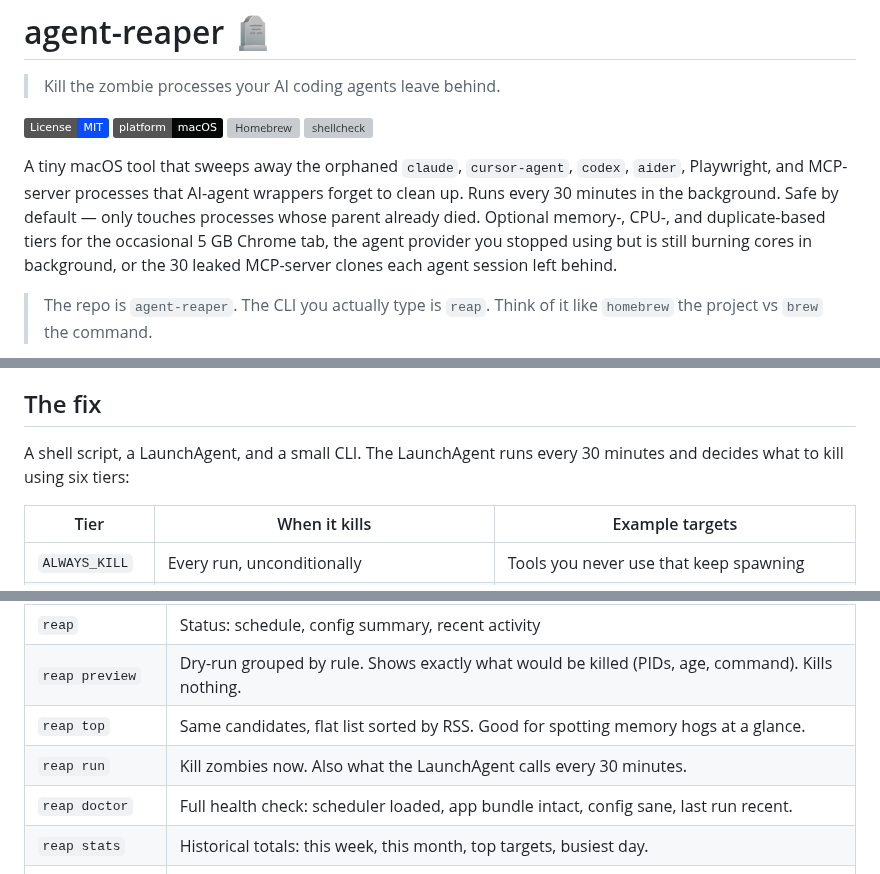
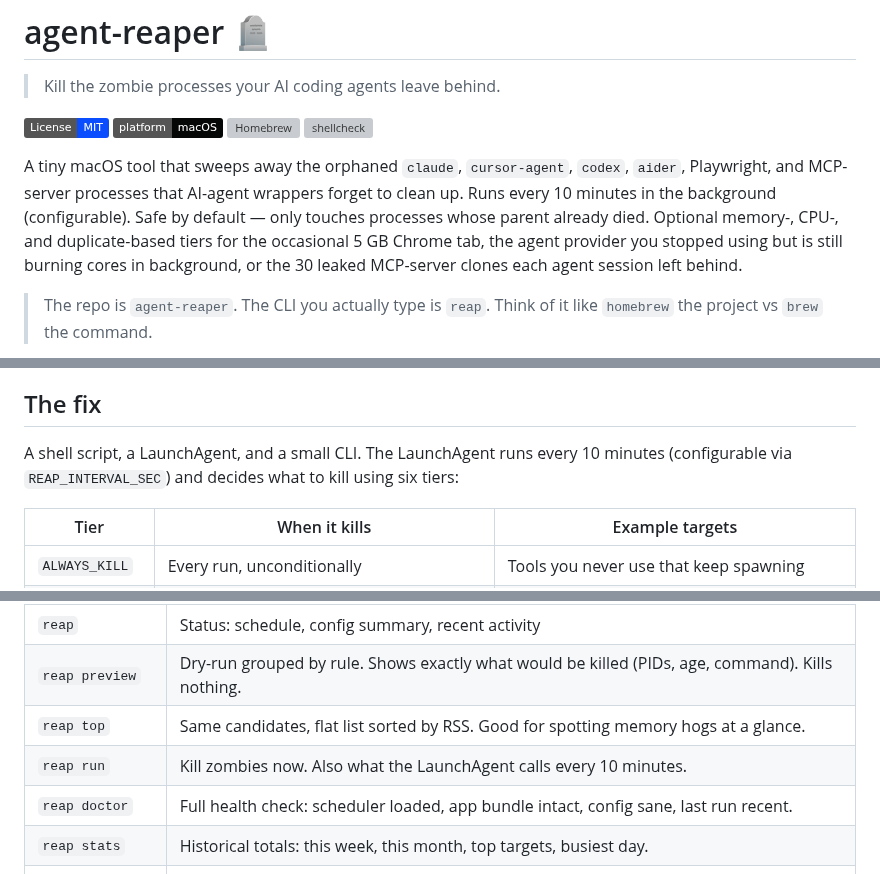
Before and after one commit to tiagonrodrigues/agent-reaper, a Markdown page: README.md, 3 parts joined by grey strips. Rendered like a GitHub page; badges without logos; grey boxes are pictures that could not be loaded.

```diff
--- a/README.md
+++ b/README.md
@@ -13,7 +13,7 @@
 [![Homebrew](https://img.shields.io/badge/homebrew-tiagonrodrigues%2Ftap-0A4DFF.svg)](https://github.com/tiagonrodrigues/homebrew-tap)
 [![shellcheck](https://github.com/tiagonrodrigues/agent-reaper/actions/workflows/shellcheck.yml/badge.svg)](https://github.com/tiagonrodrigues/agent-reaper/actions/workflows/shellcheck.yml)
 
-A tiny macOS tool that sweeps away the orphaned `claude`, `cursor-agent`, `codex`, `aider`, Playwright, and MCP-server processes that AI-agent wrappers forget to clean up. Runs every 30 minutes in the background. Safe by default — only touches processes whose parent already died. Optional memory-, CPU-, and duplicate-based tiers for the occasional 5 GB Chrome tab, the agent provider you stopped using but is still burning cores in background, or the 30 leaked MCP-server clones each agent session left behind.
+A tiny macOS tool that sweeps away the orphaned `claude`, `cursor-agent`, `codex`, `aider`, Playwright, and MCP-server processes that AI-agent wrappers forget to clean up. Runs every 10 minutes in the background (configurable). Safe by default — only touches processes whose parent already died. Optional memory-, CPU-, and duplicate-based tiers for the occasional 5 GB Chrome tab, the agent provider you stopped using but is still burning cores in background, or the 30 leaked MCP-server clones each agent session left behind.
 
 > The repo is `agent-reaper`. The CLI you actually type is `reap`. Think of it like `homebrew` the project vs `brew` the command.
 
@@ -37,7 +37,7 @@ Agent wrappers spawn child processes and don't always reap them when you close a
 
 ## The fix
 
-A shell script, a LaunchAgent, and a small CLI. The LaunchAgent runs every 30 minutes and decides what to kill using six tiers:
+A shell script, a LaunchAgent, and a small CLI. The LaunchAgent runs every 10 minutes (configurable via `REAP_INTERVAL_SEC`) and decides what to kill using six tiers:
 
 | Tier | When it kills | Example targets |
 |---|---|---|
@@ -99,7 +99,7 @@ The installer always:
 | `reap` | Status: schedule, config summary, recent activity |
 | `reap preview` | Dry-run grouped by rule. Shows exactly what would be killed (PIDs, age, command). Kills nothing. |
 | `reap top` | Same candidates, flat list sorted by RSS. Good for spotting memory hogs at a glance. |
-| `reap run` | Kill zombies now. Also what the LaunchAgent calls every 30 minutes. |
+| `reap run` | Kill zombies now. Also what the LaunchAgent calls every 10 minutes. |
 | `reap doctor` | Full health check: scheduler loaded, app bundle intact, config sane, last run recent. |
 | `reap stats` | Historical totals: this week, this month, top targets, busiest day. |
 | `reap logs [-f]` | Show recent log entries. Pass `-f` to follow. |
```
Also changed, not shown: other parts of README.md (+1 -0 lines), assets/hero.png, assets/social-preview.png, 6 other files.
